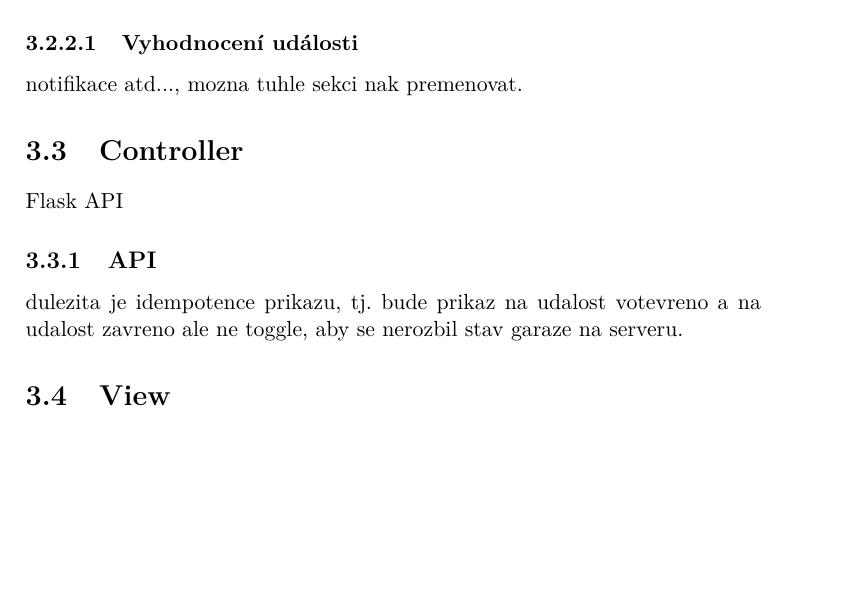
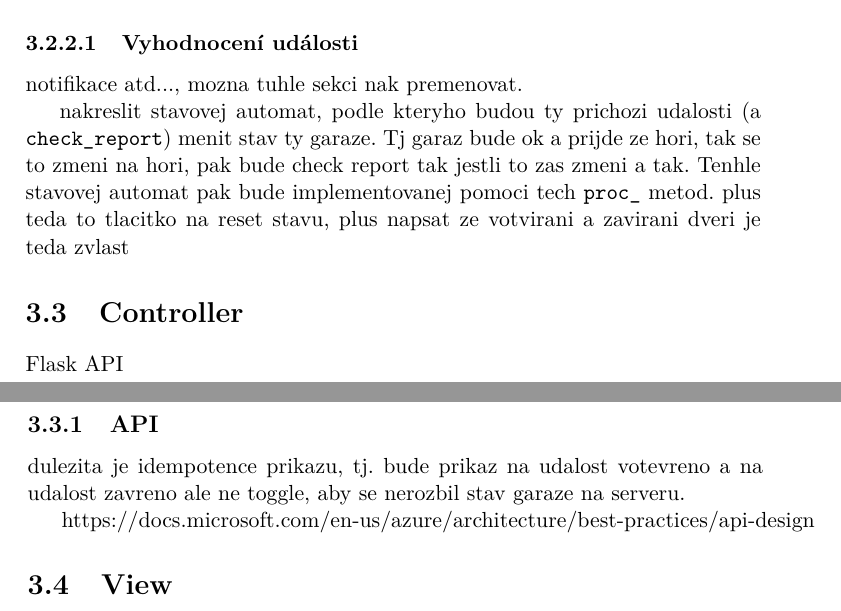
Before and after one commit to ggljzr/mi-dip, a LaTeX thesis (DP_Cervenka_Ondrej_2018.tex, which reads chapters/navrh.tex): part of page 43 of 63 before the commit and two parts of pages 43 and 44 of 65 after it, the two joined at a grey line, cut so that both start at the same text, the shorter picture padded with empty space. Compiled offline with pdfLaTeX.

Commit message:
some note about fsm evaluating garage state

```diff
--- a/chapters/navrh.tex
+++ b/chapters/navrh.tex
@@ -104,6 +104,7 @@ Třída \texttt{Event} obsahuje tyto údaje:
 
 notifikace atd..., mozna tuhle sekci nak premenovat.
 
+nakreslit stavovej automat, podle kteryho budou ty prichozi udalosti (a \texttt{check\_report}) menit stav ty garaze. Tj garaz bude ok a prijde ze hori, tak se to zmeni na hori, pak bude check report tak jestli to zas zmeni a tak. Tenhle stavovej automat pak bude implementovanej pomoci tech \texttt{proc\_} metod. plus teda to tlacitko na reset stavu, plus napsat ze votvirani a zavirani dveri je teda zvlast
 
 \section{Controller}
 
@@ -112,6 +113,8 @@ Flask API
 \subsection{API}
 
 dulezita je idempotence prikazu, tj. bude prikaz na udalost votevreno a na udalost zavreno ale ne toggle, aby se nerozbil stav garaze na serveru.
+
+https://docs.microsoft.com/en-us/azure/architecture/best-practices/api-design
 
 \section{View}
 
```
Also changed, not shown: zeptatsena.txt (+1 -1 lines).
